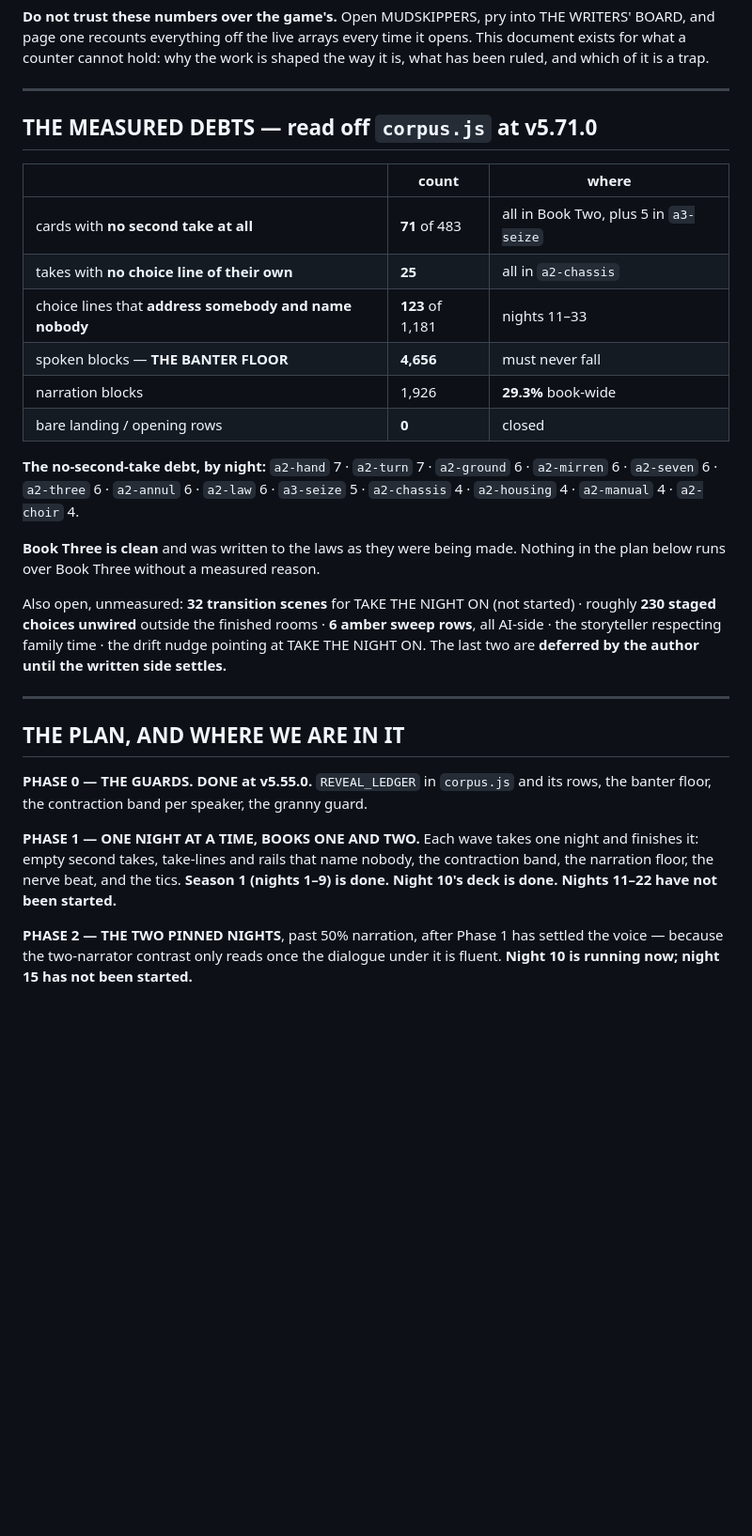
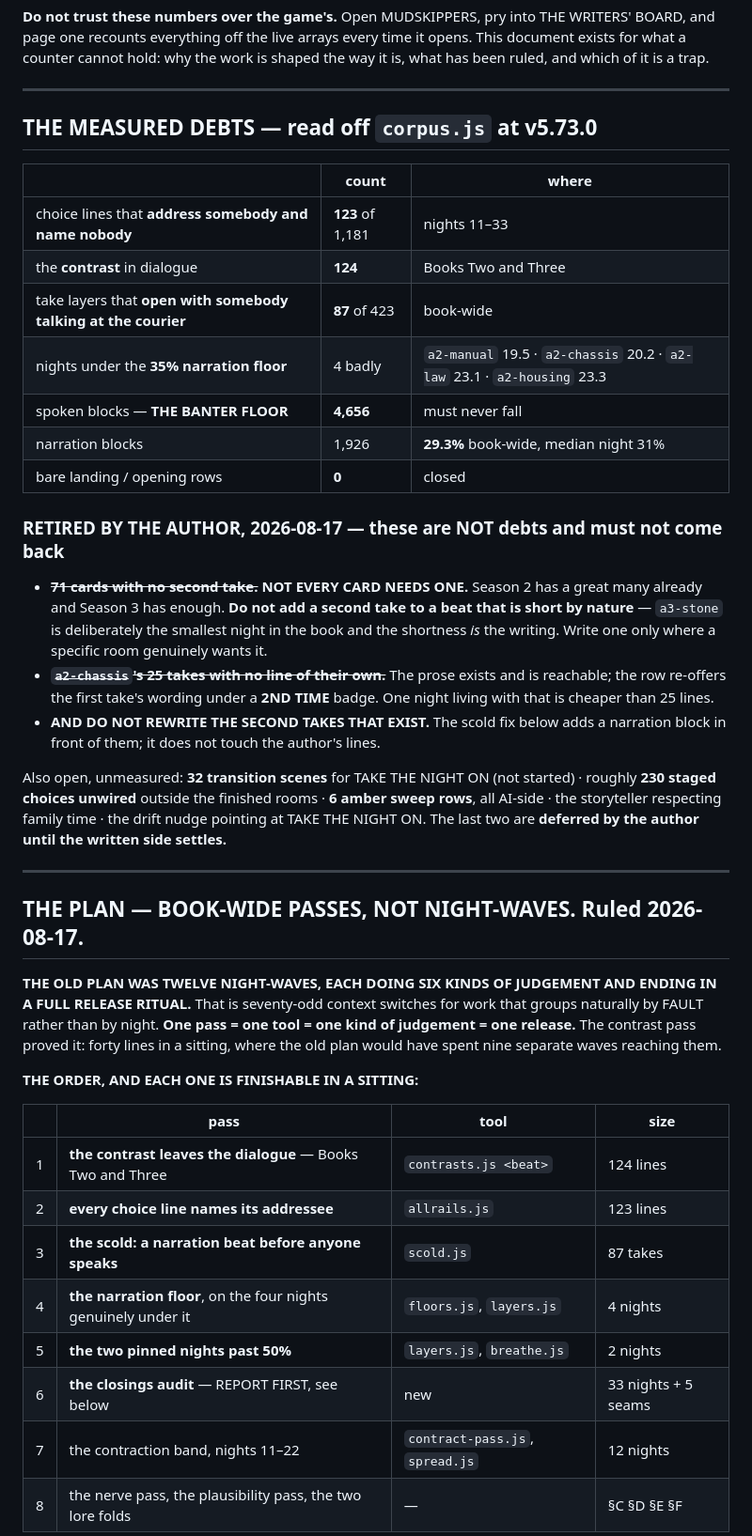
Before and after one commit to TheBoogieman/mudskippers_text_rpg, a Markdown page: OUTSTANDING.md, the part around one of its changes. Shown at 94% size. GitHub-like rendering; blank space fills up the shorter version.

```diff
--- a/OUTSTANDING.md
+++ b/OUTSTANDING.md
@@ -11,23 +11,29 @@ has been ruled, and which of it is a trap.
 
 ---
 
-## THE MEASURED DEBTS — read off `corpus.js` at v5.71.0
+## THE MEASURED DEBTS — read off `corpus.js` at v5.73.0
 
 | | count | where |
 |---|---|---|
-| cards with **no second take at all** | **71** of 483 | all in Book Two, plus 5 in `a3-seize` |
-| takes with **no choice line of their own** | **25** | all in `a2-chassis` |
 | choice lines that **address somebody and name nobody** | **123** of 1,181 | nights 11–33 |
+| the **contrast** in dialogue | **124** | Books Two and Three |
+| take layers that **open with somebody talking at the courier** | **87** of 423 | book-wide |
+| nights under the **35% narration floor** | 4 badly | `a2-manual` 19.5 · `a2-chassis` 20.2 · `a2-law` 23.1 · `a2-housing` 23.3 |
 | spoken blocks — **THE BANTER FLOOR** | **4,656** | must never fall |
-| narration blocks | 1,926 | **29.3%** book-wide |
+| narration blocks | 1,926 | **29.3%** book-wide, median night 31% |
 | bare landing / opening rows | **0** | closed |
 
-**The no-second-take debt, by night:** `a2-hand` 7 · `a2-turn` 7 · `a2-ground` 6 ·
-`a2-mirren` 6 · `a2-seven` 6 · `a2-three` 6 · `a2-annul` 6 · `a2-law` 6 · `a3-seize` 5 ·
-`a2-chassis` 4 · `a2-housing` 4 · `a2-manual` 4 · `a2-choir` 4.
+### RETIRED BY THE AUTHOR, 2026-08-17 — these are NOT debts and must not come back
 
-**Book Three is clean** and was written to the laws as they were being made. Nothing in the
-plan below runs over Book Three without a measured reason.
+- **~~71 cards with no second take.~~ NOT EVERY CARD NEEDS ONE.** Season 2 has a great many
+  already and Season 3 has enough. **Do not add a second take to a beat that is short by
+  nature** — `a3-stone` is deliberately the smallest night in the book and the shortness *is*
+  the writing. Write one only where a specific room genuinely wants it.
+- **~~`a2-chassis`'s 25 takes with no line of their own.~~** The prose exists and is
+  reachable; the row re-offers the first take's wording under a **2ND TIME** badge. One night
+  living with that is cheaper than 25 lines.
+- **AND DO NOT REWRITE THE SECOND TAKES THAT EXIST.** The scold fix below adds a narration
+  block in front of them; it does not touch the author's lines.
 
 Also open, unmeasured: **32 transition scenes** for TAKE THE NIGHT ON (not started) ·
 roughly **230 staged choices unwired** outside the finished rooms · **6 amber sweep rows**,
@@ -36,17 +42,24 @@ NIGHT ON. The last two are **deferred by the author until the written side settl
 
 ---
 
-## THE PLAN, AND WHERE WE ARE IN IT
+## THE PLAN — BOOK-WIDE PASSES, NOT NIGHT-WAVES. Ruled 2026-08-17.
 
-**PHASE 0 — THE GUARDS. DONE at v5.55.0.** `REVEAL_LEDGER` in `corpus.js` and its rows, the
-banter floor, the contraction band per speaker, the granny guard.
+**THE OLD PLAN WAS TWELVE NIGHT-WAVES, EACH DOING SIX KINDS OF JUDGEMENT AND ENDING IN A
+FULL RELEASE RITUAL.** That is seventy-odd context switches for work that groups naturally
+by FAULT rather than by night. **One pass = one tool = one kind of judgement = one release.**
+The contrast pass proved it: forty lines in a sitting, where the old plan would have spent
+nine separate waves reaching them.
 
-**PHASE 1 — ONE NIGHT AT A TIME, BOOKS ONE AND TWO.** Each wave takes one night and finishes
-it: empty second takes, take-lines and rails that name nobody, the contraction band, the
-narration floor, the nerve beat, and the tics. **Season 1 (nights 1–9) is done. Night 10's
-deck is done. Nights 11–22 have not been started.**
+**THE ORDER, AND EACH ONE IS FINISHABLE IN A SITTING:**
 
-**PHASE 2 — THE TWO PINNED NIGHTS**, past 50% narration, after Phase 1 has settled the voice
-— because the two-narrator contrast only reads once the dialogue under it is fluent. **Night
-10 is running now; night 15 has not been started.**
+| | pass | tool | size |
+|---|---|---|---|
+| 1 | **the contrast leaves the dialogue** — Books Two and Three | `contrasts.js <beat>` | 124 lines |
+| 2 | **every choice line names its addressee** | `allrails.js` | 123 lines |
+| 3 | **the scold: a narration beat before anyone speaks** | `scold.js` | 87 takes |
+| 4 | **the narration floor**, on the four nights genuinely under it | `floors.js`, `layers.js` | 4 nights |
+| 5 | **the two pinned nights past 50%** | `layers.js`, `breathe.js` | 2 nights |
+| 6 | **the closings audit** — REPORT FIRST, see below | new | 33 nights + 5 seams |
+| 7 | the contraction band, nights 11–22 | `contract-pass.js`, `spread.js` | 12 nights |
+| 8 | the nerve pass, the plausibility pass, the two lore folds | — | §C §D §E §F |
 
```
Also changed, not shown: other parts of OUTSTANDING.md (+18 -6 lines), HANDOVER.md (+10 -3 lines).
